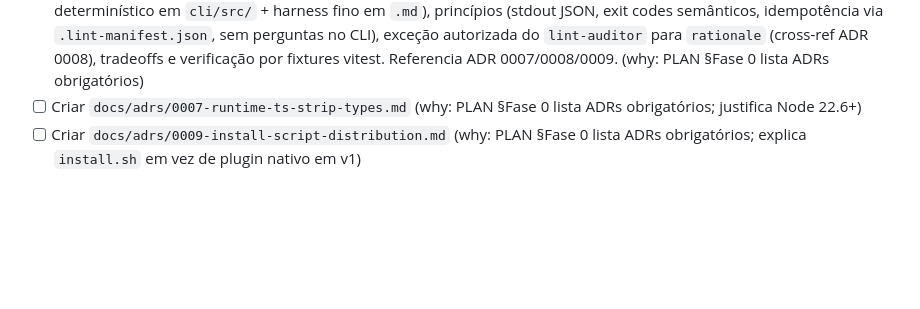
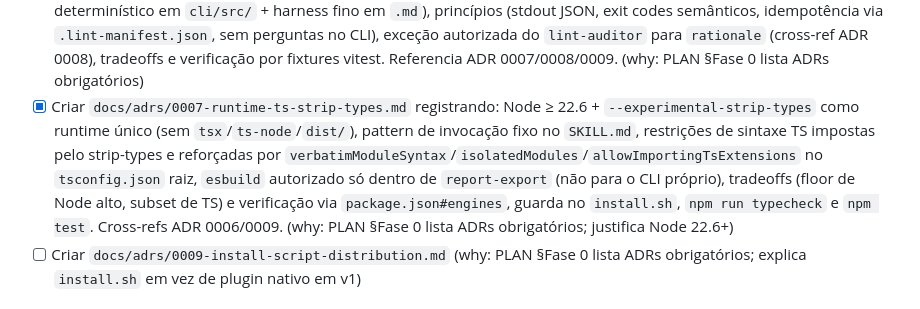
Before and after one commit to hgflima/qualy, a Markdown page: IMPLEMENTATION_PLAN.md, the part around the change. Drawn GitHub-style; blank space fills up the shorter version.

```diff
--- a/IMPLEMENTATION_PLAN.md
+++ b/IMPLEMENTATION_PLAN.md
@@ -23,7 +23,7 @@
 - [x] Criar `.gitignore` raiz cobrindo `node_modules/`, artefatos de build/coverage, `.lint-audit/`, `.lint-backup/`, `.lint-manifest.json`, `ralph.log`, `.ralph_stuck_tracker` (why: agora que `npm install --prefix cli` funciona, evita commitar `cli/node_modules/`)
 - [x] Criar `install.sh` no raiz que valida `node --version` ≥ 22.6 e copia/symlinka `skills/`, `commands/`, `agents/`, `cli/` para `~/.claude/` (idempotente). Modos: `copy` (default) e `--dev` (symlink). Layout: `skills/<name>/` e `commands/<name>/` por sub-diretório, `agents/*.md` por arquivo, `cli/` aninhado em `<target>/skills/lint/cli` (consistente com pattern `${CLAUDE_PLUGIN_ROOT}/skills/lint/cli/src/index.ts` do PLAN §Resolução do CLI). Verificações manuais: Node 22.5 → exit 1 com mensagem clara; Node 22.6/24.x → ok; segunda execução → idempotente; `--dry-run` não toca FS. Guarda defensiva `assert_safe_target` recusa qualquer remoção fora de `$TARGET_ROOT/<...>` (why: PLAN §Fase 0 + ADR 0009 – distribuição manual via script)
 - [x] Criar `docs/adrs/0006-deterministic-cli-thin-harness.md` registrando a decisão central — duas camadas (CLI determinístico em `cli/src/` + harness fino em `.md`), princípios (stdout JSON, exit codes semânticos, idempotência via `.lint-manifest.json`, sem perguntas no CLI), exceção autorizada do `lint-auditor` para `rationale` (cross-ref ADR 0008), tradeoffs e verificação por fixtures vitest. Referencia ADR 0007/0008/0009. (why: PLAN §Fase 0 lista ADRs obrigatórios)
-- [ ] Criar `docs/adrs/0007-runtime-ts-strip-types.md` (why: PLAN §Fase 0 lista ADRs obrigatórios; justifica Node 22.6+)
+- [x] Criar `docs/adrs/0007-runtime-ts-strip-types.md` registrando: Node ≥ 22.6 + `--experimental-strip-types` como runtime único (sem `tsx`/`ts-node`/`dist/`), pattern de invocação fixo no `SKILL.md`, restrições de sintaxe TS impostas pelo strip-types e reforçadas por `verbatimModuleSyntax`/`isolatedModules`/`allowImportingTsExtensions` no `tsconfig.json` raiz, `esbuild` autorizado só dentro de `report-export` (não para o CLI próprio), tradeoffs (floor de Node alto, subset de TS) e verificação via `package.json#engines`, guarda no `install.sh`, `npm run typecheck` e `npm test`. Cross-refs ADR 0006/0009. (why: PLAN §Fase 0 lista ADRs obrigatórios; justifica Node 22.6+)
 - [ ] Criar `docs/adrs/0009-install-script-distribution.md` (why: PLAN §Fase 0 lista ADRs obrigatórios; explica `install.sh` em vez de plugin nativo em v1)
 
 ## Priority 2: Fase 1 — Detecção (read-only)
```
Also changed, not shown: docs/adrs/0007-runtime-ts-strip-types.md (added, +69 -0 lines).
